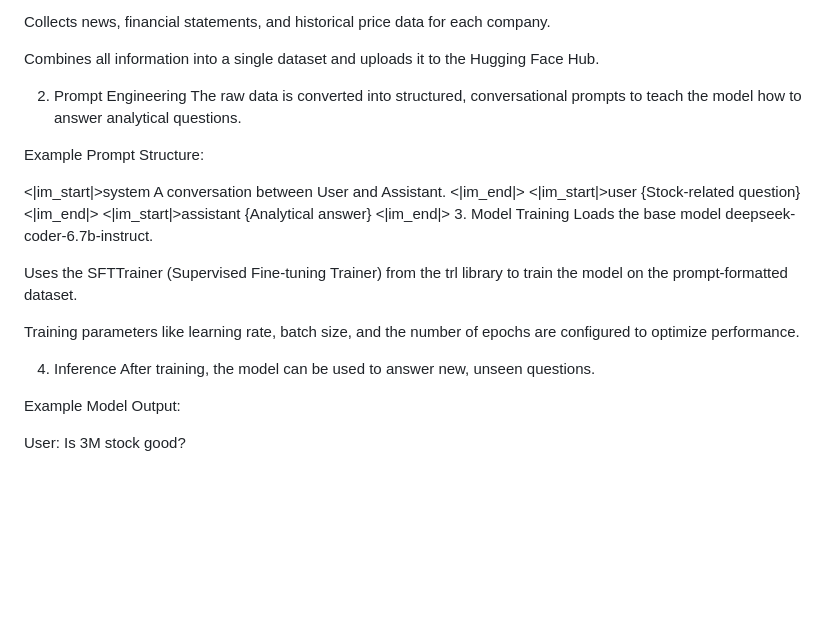
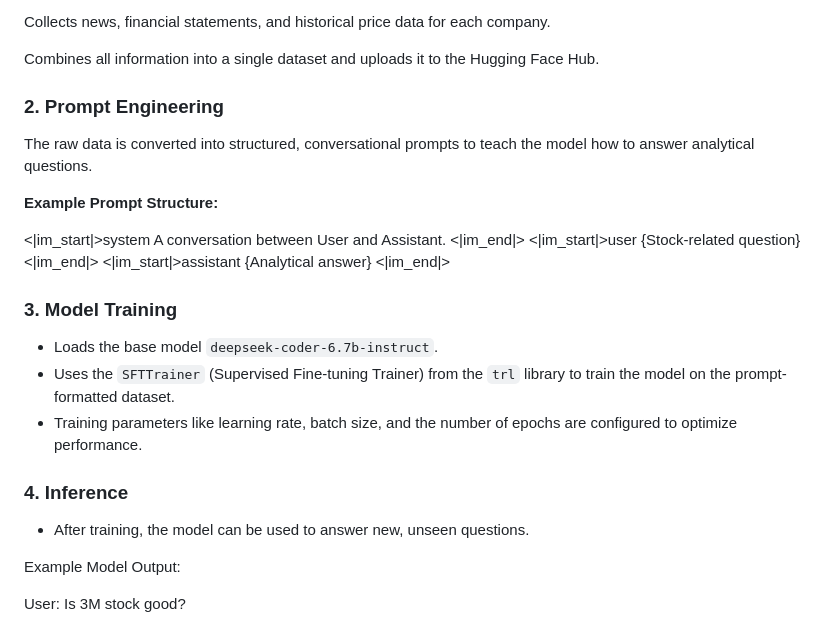
Before and after one commit to chuotchuilacduong/DeepStock, a Markdown page: README.md, the part around the change. Drawn GitHub-style; blank space fills up the shorter version.

```diff
--- a/README.md
+++ b/README.md
@@ -29,10 +29,11 @@ Collects news, financial statements, and historical price data for each company.
 
 Combines all information into a single dataset and uploads it to the Hugging Face Hub.
 
-2. Prompt Engineering
+### 2. Prompt Engineering
+
 The raw data is converted into structured, conversational prompts to teach the model how to answer analytical questions.
 
-Example Prompt Structure:
+**Example Prompt Structure:**
 
 <|im_start|>system
 A conversation between User and Assistant.
@@ -43,15 +44,17 @@ A conversation between User and Assistant.
 <|im_start|>assistant
 {Analytical answer}
 <|im_end|>
-3. Model Training
-Loads the base model deepseek-coder-6.7b-instruct.
 
-Uses the SFTTrainer (Supervised Fine-tuning Trainer) from the trl library to train the model on the prompt-formatted dataset.
 
-Training parameters like learning rate, batch size, and the number of epochs are configured to optimize performance.
+### 3. Model Training
 
-4. Inference
-After training, the model can be used to answer new, unseen questions.
+* Loads the base model `deepseek-coder-6.7b-instruct`.
+* Uses the `SFTTrainer` (Supervised Fine-tuning Trainer) from the `trl` library to train the model on the prompt-formatted dataset.
+* Training parameters like learning rate, batch size, and the number of epochs are configured to optimize performance.
+
+### 4. Inference
+
+* After training, the model can be used to answer new, unseen questions.
 
 Example Model Output:
 
```
